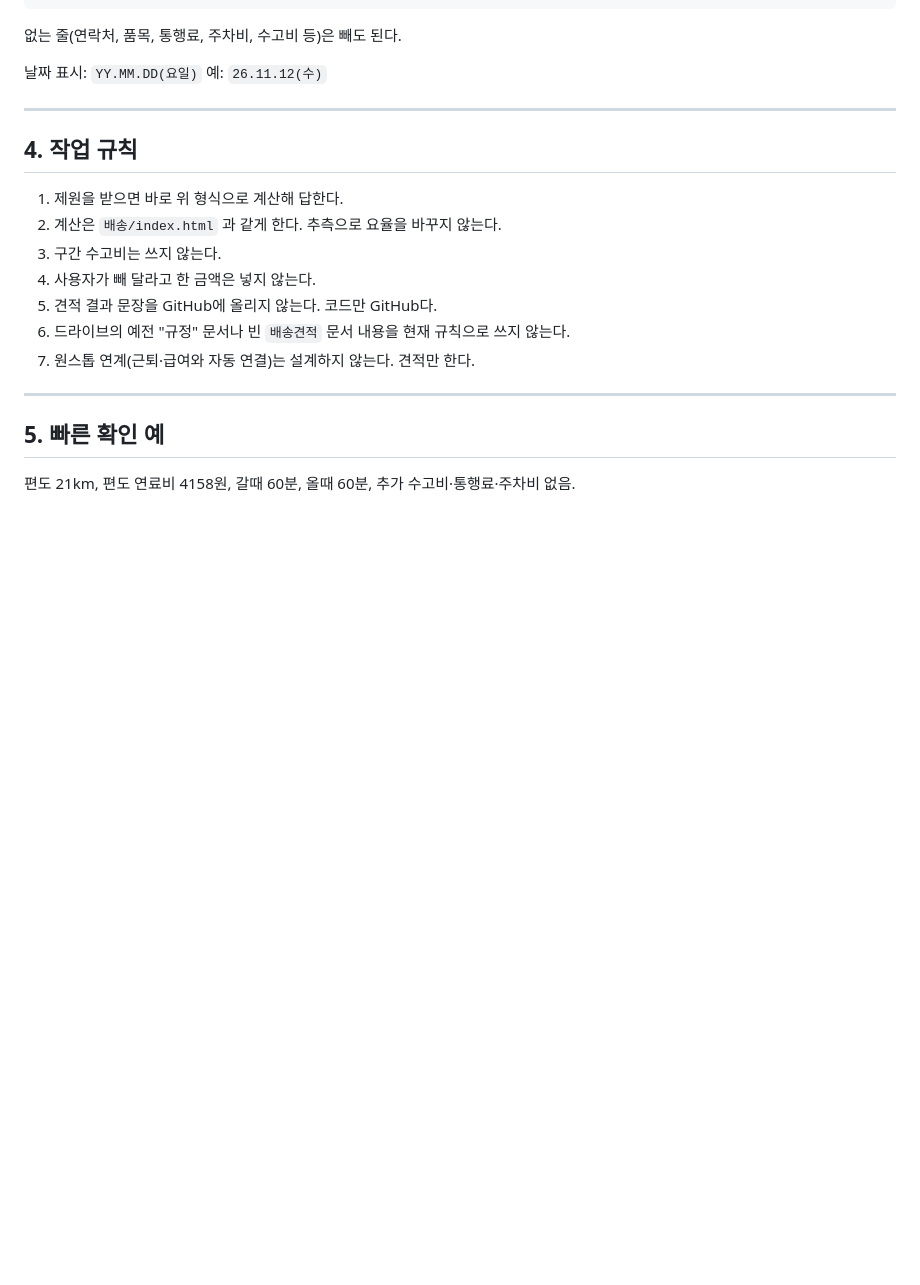
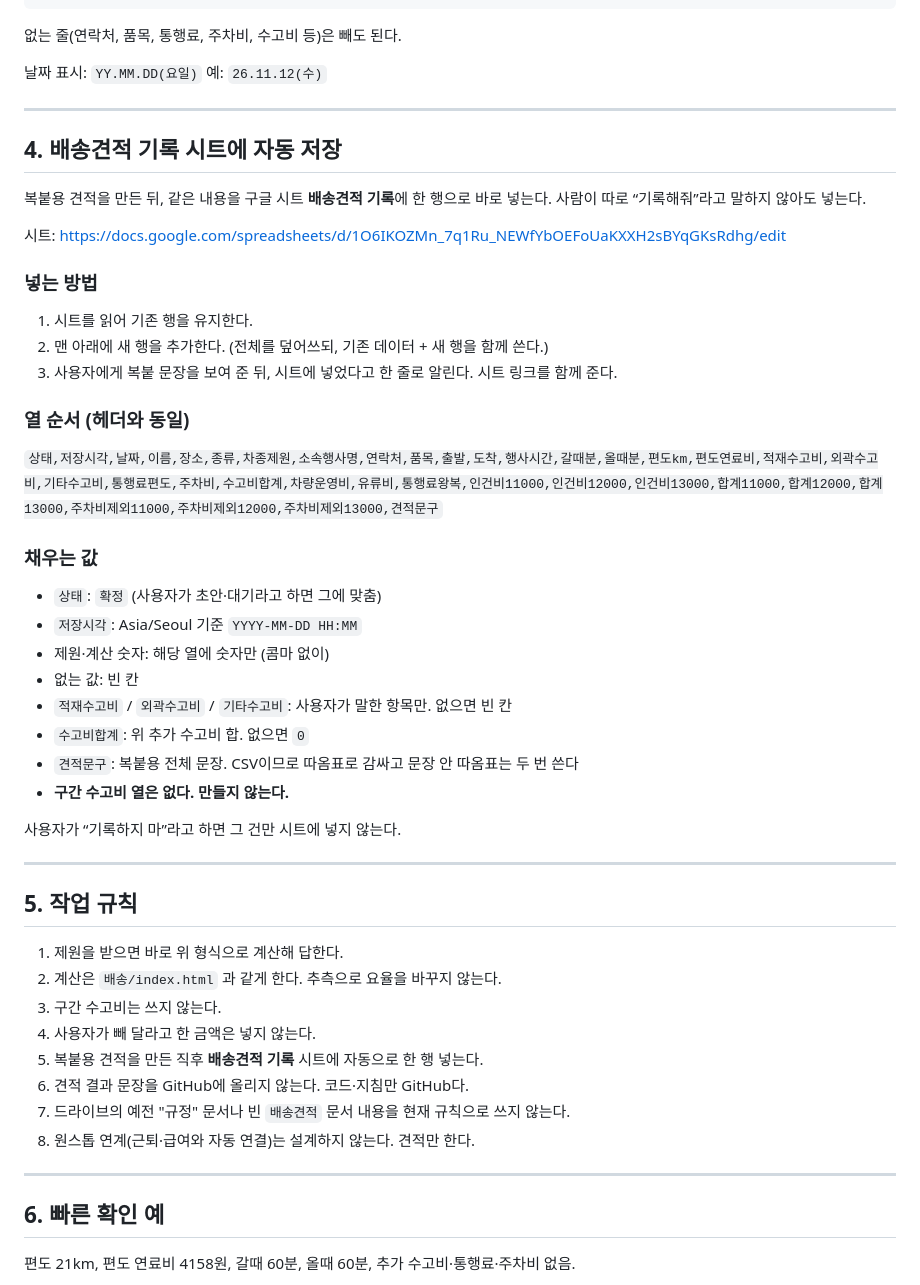
Before and after one commit to joogrowth/yosulson, a Markdown page: 배송/지침.md, the part around the change. Drawn GitHub-style; blank space fills up the shorter version.

Commit message:
배송견적 복붙 결과를 기록 시트에 자동 저장하도록 지침을 추가한다.
Co-authored-by: joogrowth <joogrowth@users.noreply.github.com>

```diff
--- a/배송/지침.md
+++ b/배송/지침.md
@@ -128,19 +128,52 @@
 
 ---
 
-## 4. 작업 규칙
+## 4. 배송견적 기록 시트에 자동 저장
+
+복붙용 견적을 만든 뒤, 같은 내용을 구글 시트 **배송견적 기록**에 한 행으로 바로 넣는다.
+사람이 따로 “기록해줘”라고 말하지 않아도 넣는다.
+
+시트: https://docs.google.com/spreadsheets/d/1O6IKOZMn_7q1Ru_NEWfYbOEFoUaKXXH2sBYqGKsRdhg/edit
+
+### 넣는 방법
+
+1. 시트를 읽어 기존 행을 유지한다.
+2. 맨 아래에 새 행을 추가한다. (전체를 덮어쓰되, 기존 데이터 + 새 행을 함께 쓴다.)
+3. 사용자에게 복붙 문장을 보여 준 뒤, 시트에 넣었다고 한 줄로 알린다. 시트 링크를 함께 준다.
+
+### 열 순서 (헤더와 동일)
+
+`상태,저장시각,날짜,이름,장소,종류,차종제원,소속행사명,연락처,품목,출발,도착,행사시간,갈때분,올때분,편도km,편도연료비,적재수고비,외곽수고비,기타수고비,통행료편도,주차비,수고비합계,차량운영비,유류비,통행료왕복,인건비11000,인건비12000,인건비13000,합계11000,합계12000,합계13000,주차비제외11000,주차비제외12000,주차비제외13000,견적문구`
+
+### 채우는 값
+
+- `상태`: `확정` (사용자가 초안·대기라고 하면 그에 맞춤)
+- `저장시각`: Asia/Seoul 기준 `YYYY-MM-DD HH:MM`
+- 제원·계산 숫자: 해당 열에 숫자만 (콤마 없이)
+- 없는 값: 빈 칸
+- `적재수고비` / `외곽수고비` / `기타수고비`: 사용자가 말한 항목만. 없으면 빈 칸
+- `수고비합계`: 위 추가 수고비 합. 없으면 `0`
+- `견적문구`: 복붙용 전체 문장. CSV이므로 따옴표로 감싸고 문장 안 따옴표는 두 번 쓴다
+- **구간 수고비 열은 없다. 만들지 않는다.**
+
+사용자가 “기록하지 마”라고 하면 그 건만 시트에 넣지 않는다.
+
+---
+
+## 5. 작업 규칙
 
 1. 제원을 받으면 바로 위 형식으로 계산해 답한다.
 2. 계산은 `배송/index.html` 과 같게 한다. 추측으로 요율을 바꾸지 않는다.
 3. 구간 수고비는 쓰지 않는다.
 4. 사용자가 빼 달라고 한 금액은 넣지 않는다.
-5. 견적 결과 문장을 GitHub에 올리지 않는다. 코드만 GitHub다.
-6. 드라이브의 예전 "규정" 문서나 빈 `배송견적` 문서 내용을 현재 규칙으로 쓰지 않는다.
-7. 원스톱 연계(근퇴·급여와 자동 연결)는 설계하지 않는다. 견적만 한다.
+5. 복붙용 견적을 만든 직후 **배송견적 기록** 시트에 자동으로 한 행 넣는다.
+6. 견적 결과 문장을 GitHub에 올리지 않는다. 코드·지침만 GitHub다.
+7. 드라이브의 예전 "규정" 문서나 빈 `배송견적` 문서 내용을 현재 규칙으로 쓰지 않는다.
+8. 원스톱 연계(근퇴·급여와 자동 연결)는 설계하지 않는다. 견적만 한다.
 
 ---
 
-## 5. 빠른 확인 예
+## 6. 빠른 확인 예
 
 편도 21km, 편도 연료비 4158원, 갈때 60분, 올때 60분, 추가 수고비·통행료·주차비 없음.
 
```
